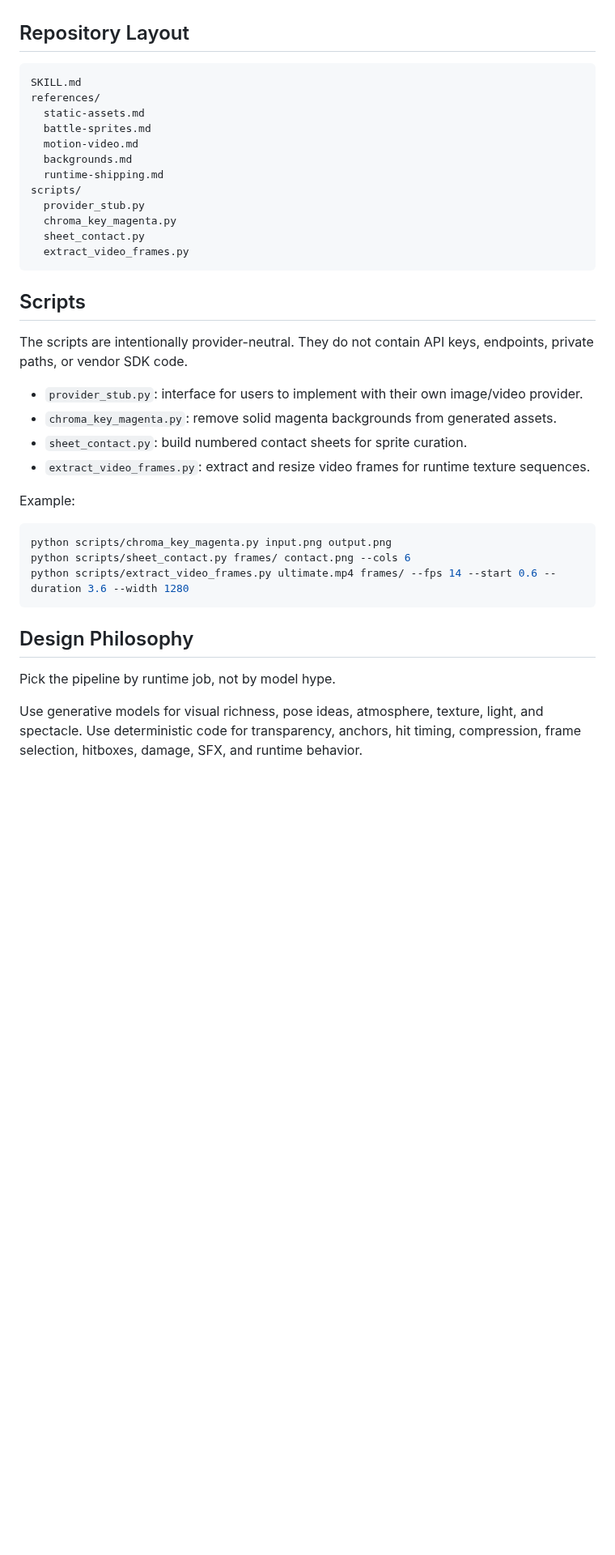
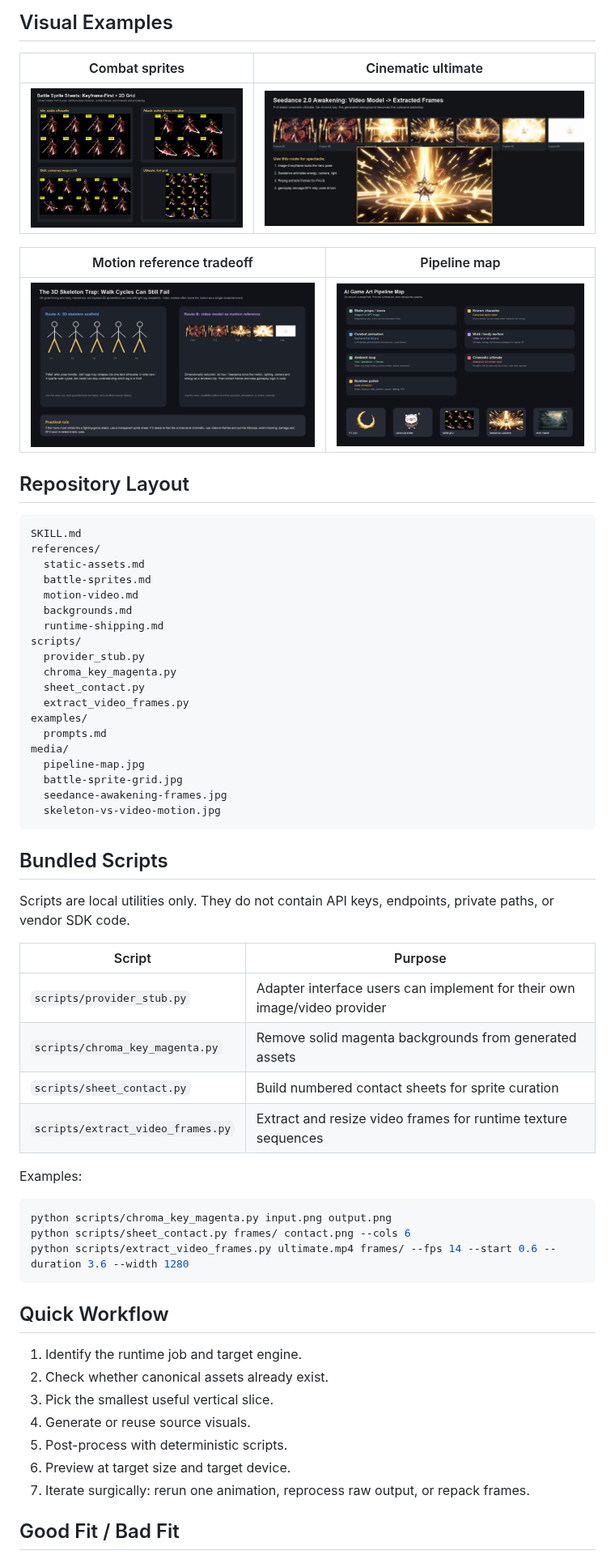
Before and after one commit to ybuild-ai/ai-game-art-pipeline-skill, a Markdown page: README.md, the part around one of its changes. Shown at 81% size. Drawn GitHub-style; pictures changed too: media/battle-sprite-grid.jpg (added), media/pipeline-map.jpg (added), media/seedance-awakening-frames.jpg (added); blank space fills up the shorter version.

Commit message:
Improve open-source packaging

````diff
--- a/README.md
+++ b/README.md
@@ -25,3 +71,12 @@ Then ask Codex to use the skill for game art or animation production tasks.
+## Visual Examples
+
+| Combat sprites | Cinematic ultimate |
+|---|---|
+| ![Battle sprite grid](media/battle-sprite-grid.jpg) | ![Seedance awakening frames](media/seedance-awakening-frames.jpg) |
+
+| Motion reference tradeoff | Pipeline map |
+|---|---|
+| ![3D skeleton versus video motion reference](media/skeleton-vs-video-motion.jpg) | ![Pipeline map](media/pipeline-map.jpg) |
 
 ## Repository Layout
 
@@ -38,18 +93,27 @@ scripts/
   chroma_key_magenta.py
   sheet_contact.py
   extract_video_frames.py
+examples/
+  prompts.md
+media/
+  pipeline-map.jpg
+  battle-sprite-grid.jpg
+  seedance-awakening-frames.jpg
+  skeleton-vs-video-motion.jpg
 ```
 
-## Scripts
+## Bundled Scripts
 
-The scripts are intentionally provider-neutral. They do not contain API keys, endpoints, private paths, or vendor SDK code.
+Scripts are local utilities only. They do not contain API keys, endpoints, private paths, or vendor SDK code.
 
-- `provider_stub.py`: interface for users to implement with their own image/video provider.
-- `chroma_key_magenta.py`: remove solid magenta backgrounds from generated assets.
-- `sheet_contact.py`: build numbered contact sheets for sprite curation.
-- `extract_video_frames.py`: extract and resize video frames for runtime texture sequences.
+| Script | Purpose |
+|---|---|
+| `scripts/provider_stub.py` | Adapter interface users can implement for their own image/video provider |
+| `scripts/chroma_key_magenta.py` | Remove solid magenta backgrounds from generated assets |
+| `scripts/sheet_contact.py` | Build numbered contact sheets for sprite curation |
+| `scripts/extract_video_frames.py` | Extract and resize video frames for runtime texture sequences |
 
-Example:
+Examples:
 
 ```bash
 python scripts/chroma_key_magenta.py input.png output.png
@@ -57,9 +121,15 @@ python scripts/sheet_contact.py frames/ contact.png --cols 6
 python scripts/extract_video_frames.py ultimate.mp4 frames/ --fps 14 --start 0.6 --duration 3.6 --width 1280
 ```
 
-## Design Philosophy
+## Quick Workflow
 
-Pick the pipeline by runtime job, not by model hype.
+1. Identify the runtime job and target engine.
+2. Check whether canonical assets already exist.
+3. Pick the smallest useful vertical slice.
+4. Generate or reuse source visuals.
+5. Post-process with deterministic scripts.
+6. Preview at target size and target device.
+7. Iterate surgically: rerun one animation, reprocess raw output, or repack frames.
 
-Use generative models for visual richness, pose ideas, atmosphere, texture, light, and spectacle. Use deterministic code for transparency, anchors, hit timing, compression, frame selection, hitboxes, damage, SFX, and runtime behavior.
+## Good Fit / Bad Fit
 
````
Also changed, not shown: other parts of README.md (+80 -13 lines), .github/ISSUE_TEMPLATE/pipeline_case.md (added, +33 -0 lines), .github/ISSUE_TEMPLATE/script_request.md (added, +27 -0 lines), CHANGELOG.md (added, +7 -0 lines), CONTRIBUTING.md (added, +34 -0 lines), examples/prompts.md (added, +62 -0 lines).
